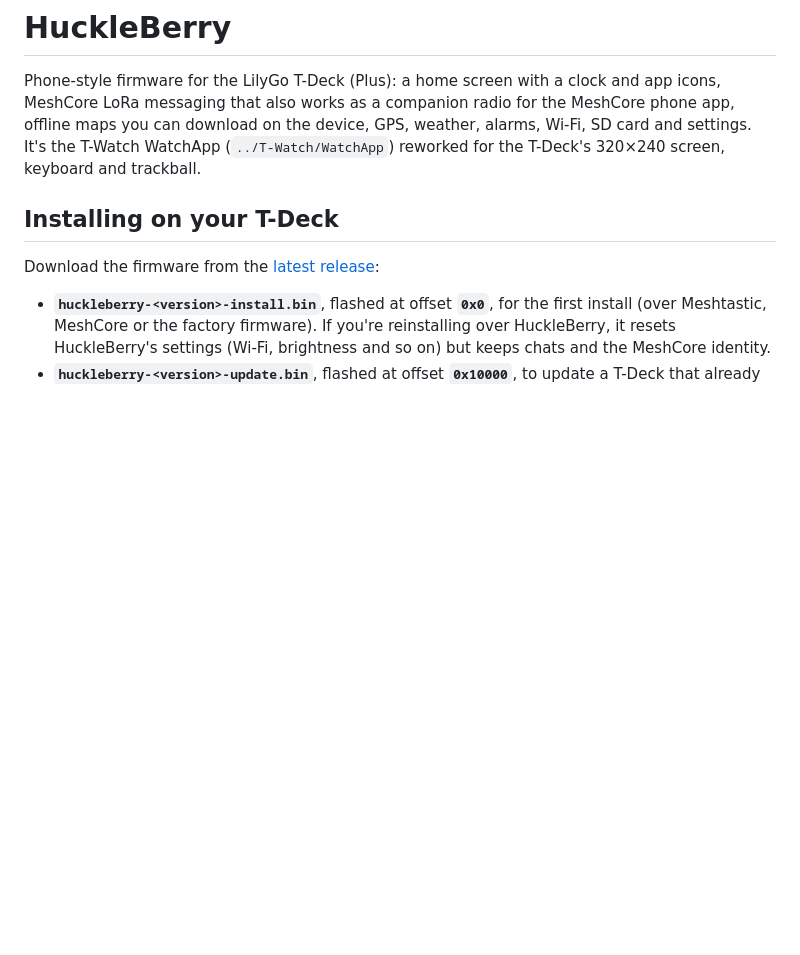
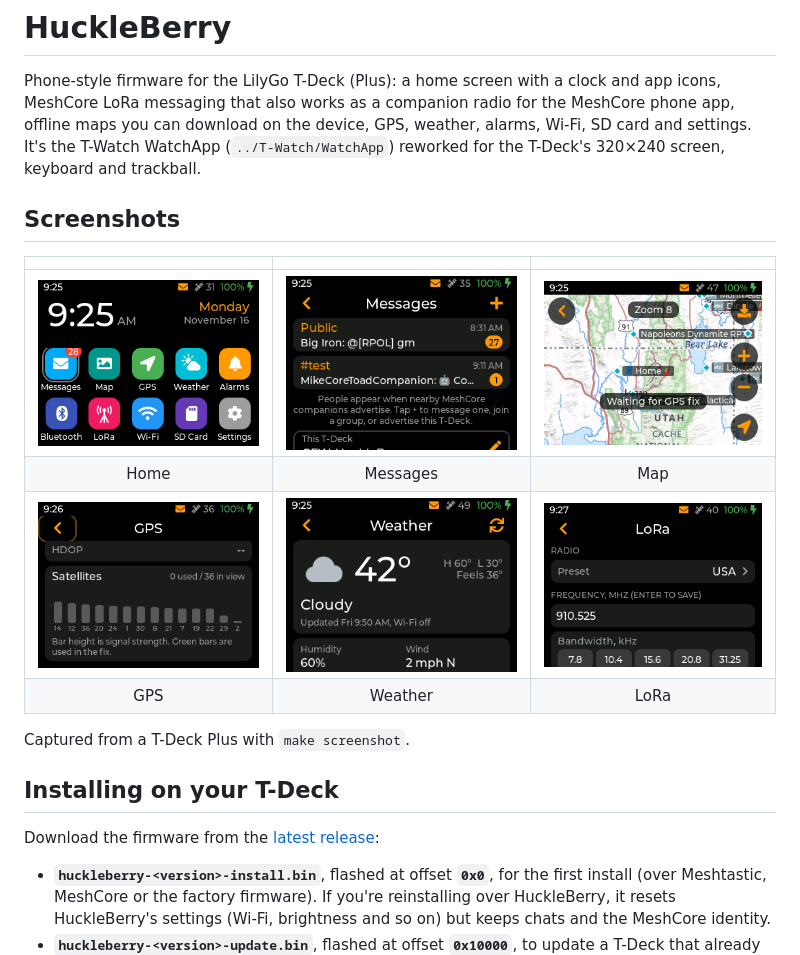
Before and after one commit to digicyc/huckleberry, a Markdown page: README.md, the part around the change. Drawn GitHub-style; pictures changed too: docs/screenshots/gps.png (added), docs/screenshots/home.png (added), docs/screenshots/lora.png (added); blank space fills up the shorter version.

Commit message:
Add some previews of HuckleBerry.

```diff
--- a/README.md
+++ b/README.md
@@ -5,6 +5,17 @@ MeshCore LoRa messaging that also works as a companion radio for the MeshCore ph
 maps you can download on the device, GPS, weather, alarms, Wi-Fi, SD card and settings. It's the
 T-Watch WatchApp (`../T-Watch/WatchApp`) reworked for the T-Deck's 320×240 screen, keyboard and
 trackball.
+
+## Screenshots
+
+| | | |
+|:-:|:-:|:-:|
+| ![Home screen](docs/screenshots/home.png) | ![Messages](docs/screenshots/messages.png) | ![Map](docs/screenshots/map.png) |
+| Home | Messages | Map |
+| ![GPS satellites](docs/screenshots/gps.png) | ![Weather](docs/screenshots/weather.png) | ![LoRa settings](docs/screenshots/lora.png) |
+| GPS | Weather | LoRa |
+
+Captured from a T-Deck Plus with `make screenshot`.
 
 ## Installing on your T-Deck
 
```
